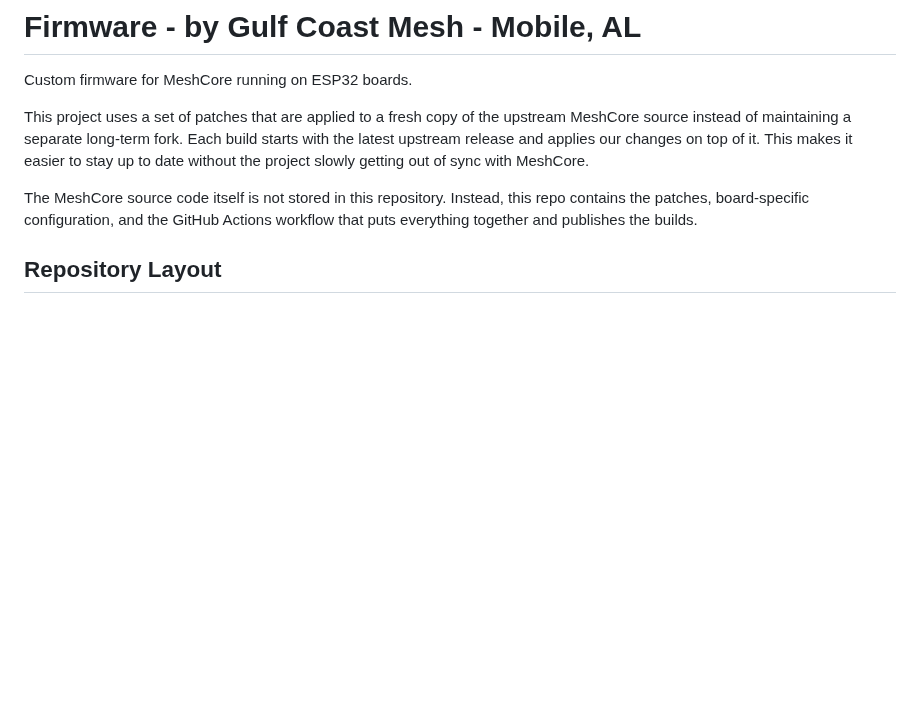
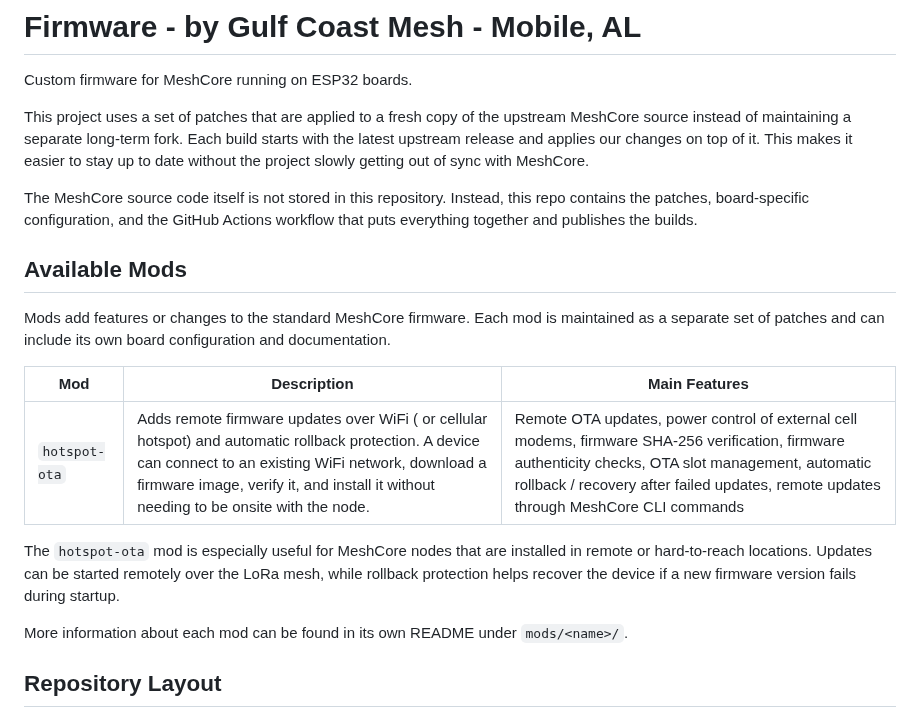
Before and after one commit to mobmesh/firmware, a Markdown page: README.md, the part around the change. Rendered like a GitHub page; blank space fills up the shorter version.

Commit message:
Document available mods and their features
Added section detailing available mods, including the 'hotspot-ota' mod and its features.

```diff
--- a/README.md
+++ b/README.md
@@ -5,6 +5,19 @@ Custom firmware for MeshCore running on ESP32 boards.
 This project uses a set of patches that are applied to a fresh copy of the upstream MeshCore source instead of maintaining a separate long-term fork. Each build starts with the latest upstream release and applies our changes on top of it. This makes it easier to stay up to date without the project slowly getting out of sync with MeshCore.
 
 The MeshCore source code itself is not stored in this repository. Instead, this repo contains the patches, board-specific configuration, and the GitHub Actions workflow that puts everything together and publishes the builds.
+
+## Available Mods
+
+Mods add features or changes to the standard MeshCore firmware. Each mod is maintained as a separate set of patches and can include its own board configuration and documentation.
+
+| Mod           | Description                                                                                                                                                                                                                   | Main Features                                                                                                                                                                                         |
+| ------------- | ----------------------------------------------------------------------------------------------------------------------------------------------------------------------------------------------------------------------------- | ----------------------------------------------------------------------------------------------------------------------------------------------------------------------------------------------------- |
+| `hotspot-ota` | Adds remote firmware updates over WiFi ( or cellular hotspot) and automatic rollback protection. A device can connect to an existing WiFi network, download a firmware image, verify it, and install it without needing to be onsite with the node. | Remote OTA updates, power control of external cell modems, firmware SHA-256 verification, firmware authenticity checks, OTA slot management, automatic rollback / recovery after failed updates, remote updates through MeshCore CLI commands |
+
+The `hotspot-ota` mod is especially useful for MeshCore nodes that are installed in remote or hard-to-reach locations. Updates can be started remotely over the LoRa mesh, while rollback protection helps recover the device if a new firmware version fails during startup.
+
+More information about each mod can be found in its own README under `mods/<name>/`.
+
 
 ## Repository Layout
 
```
